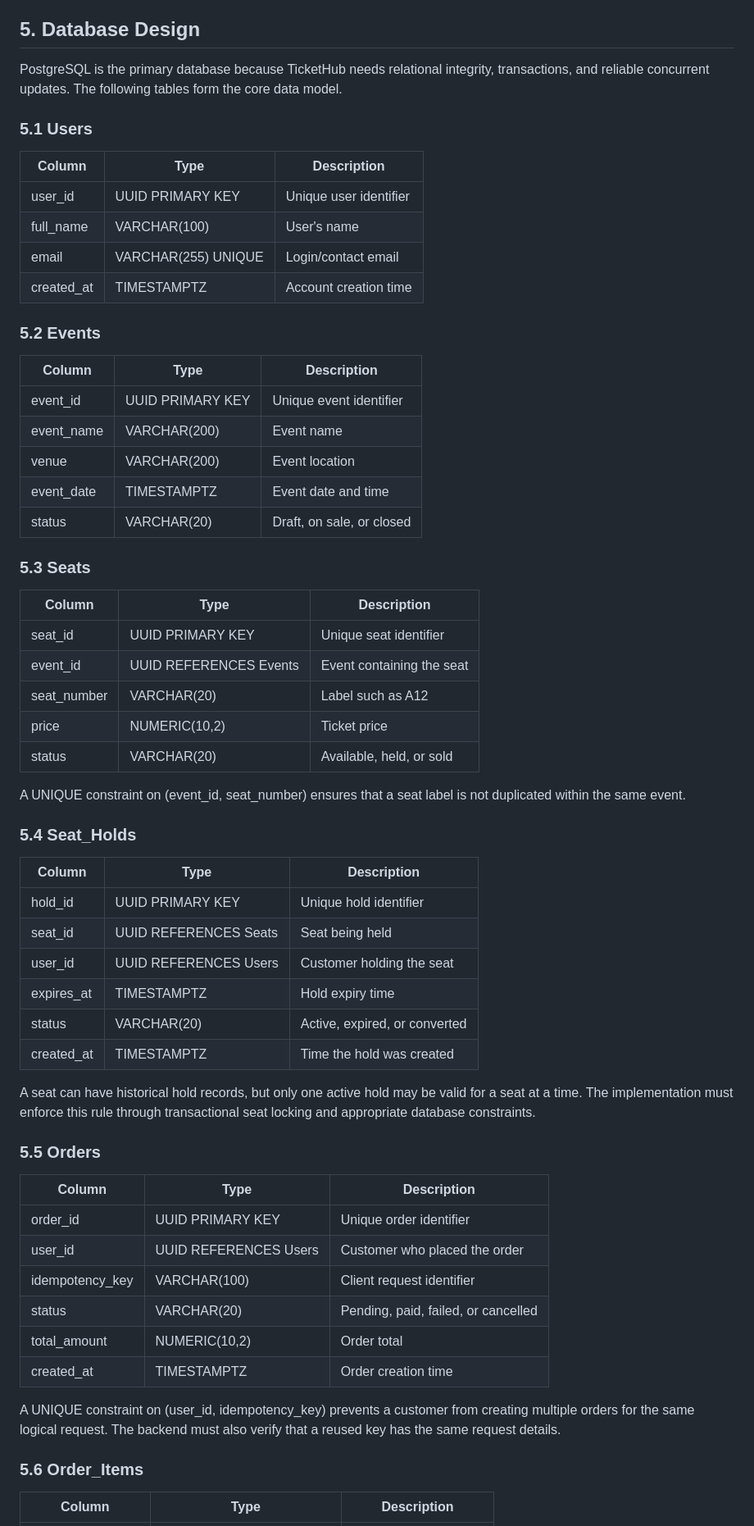
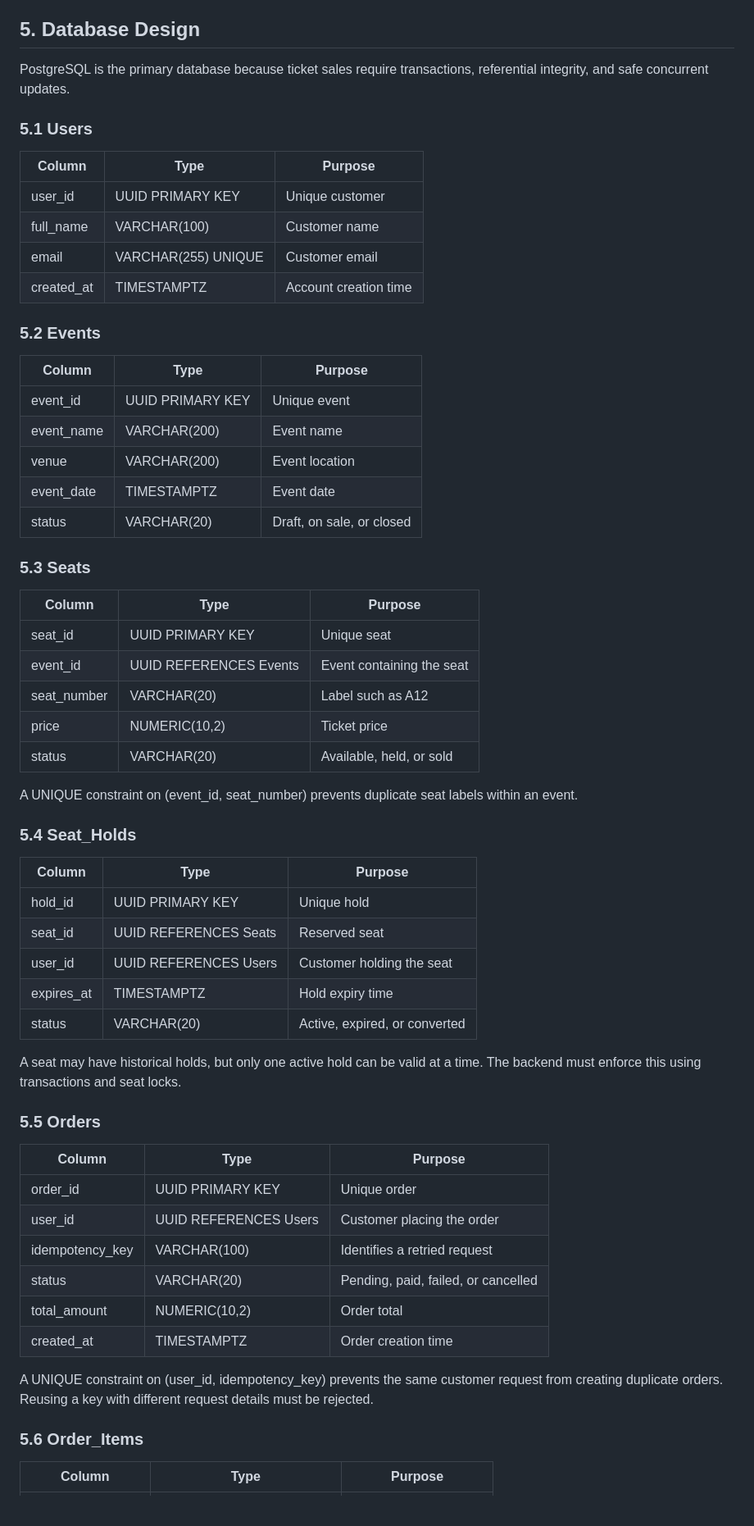
Before and after one commit to 6manusigei3/web-foundations-days, a Markdown page: day8/ticketing-design.md, the part around one of its changes. Shown at 82% size. Drawn GitHub-style; blank space fills up the shorter version.

```diff
--- a/day8/ticketing-design.md
+++ b/day8/ticketing-design.md
@@ -141,66 +141,65 @@ Receives payment-provider notifications. The endpoint verifies the provider's si
 
 ## 5. Database Design
 
-PostgreSQL is the primary database because TicketHub needs relational integrity, transactions, and reliable concurrent updates. The following tables form the core data model.
+PostgreSQL is the primary database because ticket sales require transactions, referential integrity, and safe concurrent updates.
 
 ### 5.1 Users
 
-| Column | Type | Description |
+| Column | Type | Purpose |
 |---|---|---|
-| user_id | UUID PRIMARY KEY | Unique user identifier |
-| full_name | VARCHAR(100) | User's name |
-| email | VARCHAR(255) UNIQUE | Login/contact email |
+| user_id | UUID PRIMARY KEY | Unique customer |
+| full_name | VARCHAR(100) | Customer name |
+| email | VARCHAR(255) UNIQUE | Customer email |
 | created_at | TIMESTAMPTZ | Account creation time |
 
 ### 5.2 Events
 
-| Column | Type | Description |
+| Column | Type | Purpose |
 |---|---|---|
-| event_id | UUID PRIMARY KEY | Unique event identifier |
+| event_id | UUID PRIMARY KEY | Unique event |
 | event_name | VARCHAR(200) | Event name |
 | venue | VARCHAR(200) | Event location |
-| event_date | TIMESTAMPTZ | Event date and time |
+| event_date | TIMESTAMPTZ | Event date |
 | status | VARCHAR(20) | Draft, on sale, or closed |
 
 ### 5.3 Seats
 
-| Column | Type | Description |
+| Column | Type | Purpose |
 |---|---|---|
-| seat_id | UUID PRIMARY KEY | Unique seat identifier |
+| seat_id | UUID PRIMARY KEY | Unique seat |
 | event_id | UUID REFERENCES Events | Event containing the seat |
 | seat_number | VARCHAR(20) | Label such as A12 |
 | price | NUMERIC(10,2) | Ticket price |
 | status | VARCHAR(20) | Available, held, or sold |
 
-A UNIQUE constraint on (event_id, seat_number) ensures that a seat label is not duplicated within the same event.
+A UNIQUE constraint on (event_id, seat_number) prevents duplicate seat labels within an event.
 
 ### 5.4 Seat_Holds
 
-| Column | Type | Description |
+| Column | Type | Purpose |
 |---|---|---|
-| hold_id | UUID PRIMARY KEY | Unique hold identifier |
-| seat_id | UUID REFERENCES Seats | Seat being held |
+| hold_id | UUID PRIMARY KEY | Unique hold |
+| seat_id | UUID REFERENCES Seats | Reserved seat |
 | user_id | UUID REFERENCES Users | Customer holding the seat |
 | expires_at | TIMESTAMPTZ | Hold expiry time |
 | status | VARCHAR(20) | Active, expired, or converted |
-| created_at | TIMESTAMPTZ | Time the hold was created |
 
-A seat can have historical hold records, but only one active hold may be valid for a seat at a time. The implementation must enforce this rule through transactional seat locking and appropriate database constraints.
+A seat may have historical holds, but only one active hold can be valid at a time. The backend must enforce this using transactions and seat locks.
 
 ### 5.5 Orders
 
-| Column | Type | Description |
+| Column | Type | Purpose |
 |---|---|---|
-| order_id | UUID PRIMARY KEY | Unique order identifier |
-| user_id | UUID REFERENCES Users | Customer who placed the order |
-| idempotency_key | VARCHAR(100) | Client request identifier |
+| order_id | UUID PRIMARY KEY | Unique order |
+| user_id | UUID REFERENCES Users | Customer placing the order |
+| idempotency_key | VARCHAR(100) | Identifies a retried request |
 | status | VARCHAR(20) | Pending, paid, failed, or cancelled |
 | total_amount | NUMERIC(10,2) | Order total |
 | created_at | TIMESTAMPTZ | Order creation time |
 
-A UNIQUE constraint on (user_id, idempotency_key) prevents a customer from creating multiple orders for the same logical request. The backend must also verify that a reused key has the same request details.
+A UNIQUE constraint on (user_id, idempotency_key) prevents the same customer request from creating duplicate orders. Reusing a key with different request details must be rejected.
 
 ### 5.6 Order_Items
 
-| Column | Type | Description |
+| Column | Type | Purpose |
 |---|---|---|
```
Also changed, not shown: other parts of day8/ticketing-design.md (+76 -71 lines).
